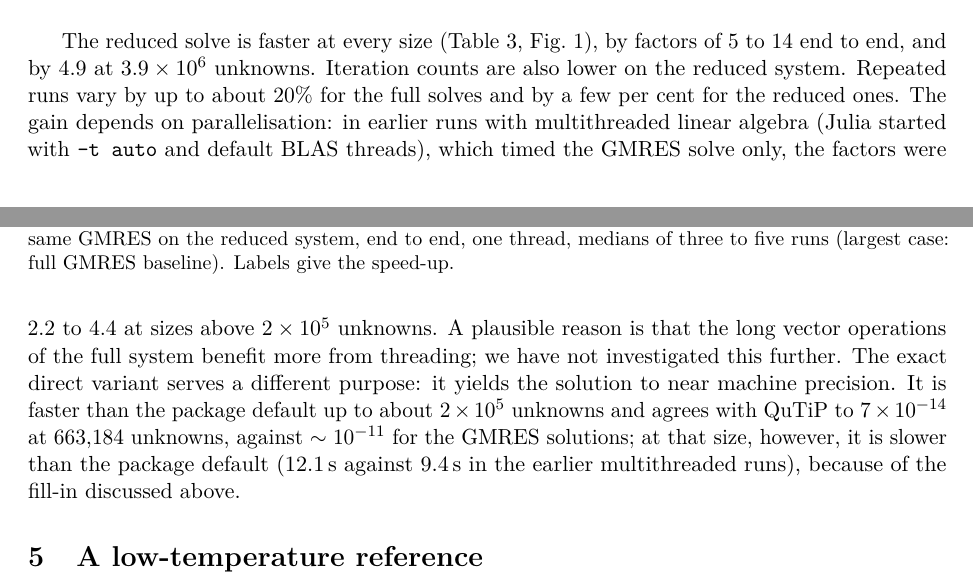
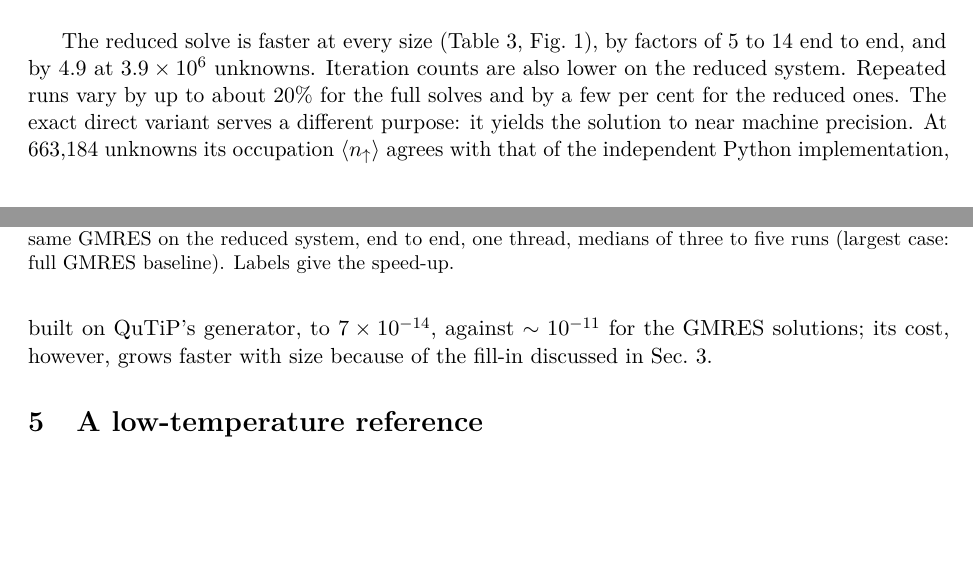
Before and after one commit to HugoWEI/nonmarkovian-neural-dynamics, a LaTeX paper (paper/main.tex): two parts of pages 5 and 6 of 9, joined at a grey line, cut so that both start at the same text, the shorter picture padded with empty space. Compiled offline with pdfLaTeX.

Commit message:
Paper: remove multithreaded solve-only remarks; clarify direct-variant agreement
Co-Authored-By: Claude Opus 5.5 <noreply@anthropic.com>

```diff
--- a/paper/main.tex
+++ b/paper/main.tex
@@ -364,17 +364,12 @@ The reduced solve is faster at every size (Table~\ref{tab:julia},
 Fig.~\ref{fig:speed}), by factors of 5 to 14 end to end, and by 4.9 at
 $3.9\times10^6$ unknowns. Iteration counts are also lower on the reduced
 system. Repeated runs vary by up to about 20\% for the full solves and by a few
-per cent for the reduced ones. The gain depends on parallelisation: in earlier
-runs with multithreaded linear algebra (Julia started with \texttt{-t auto} and
-default BLAS threads), which timed the GMRES solve only, the factors were 2.2 to
-4.4 at sizes above $2\times10^5$ unknowns. A plausible reason is that the long
-vector operations of the full system benefit more from threading; we have not
-investigated this further. The exact direct variant serves a different
-purpose: it yields the solution to near machine precision. It is faster than the package default up to about $2\times10^5$ unknowns
-and agrees with QuTiP to $7\times10^{-14}$ at $663{,}184$ unknowns, against
-$\sim 10^{-11}$ for the GMRES solutions; at that size, however, it is slower
-than the package default (12.1\,s against 9.4\,s in the earlier multithreaded
-runs), because of the fill-in discussed above.
+per cent for the reduced ones. The exact direct variant serves a different purpose:
+it yields the solution to near machine precision. At $663{,}184$ unknowns its
+occupation $\langle n_\uparrow\rangle$ agrees with that of the independent Python
+implementation, built on QuTiP's generator, to $7\times10^{-14}$, against
+$\sim 10^{-11}$ for the GMRES solutions; its cost, however, grows faster with
+size because of the fill-in discussed in Sec.~\ref{sec:method}.
 
 \begin{figure}[t]
 \centering
```
Also changed, not shown: paper/main.pdf.
